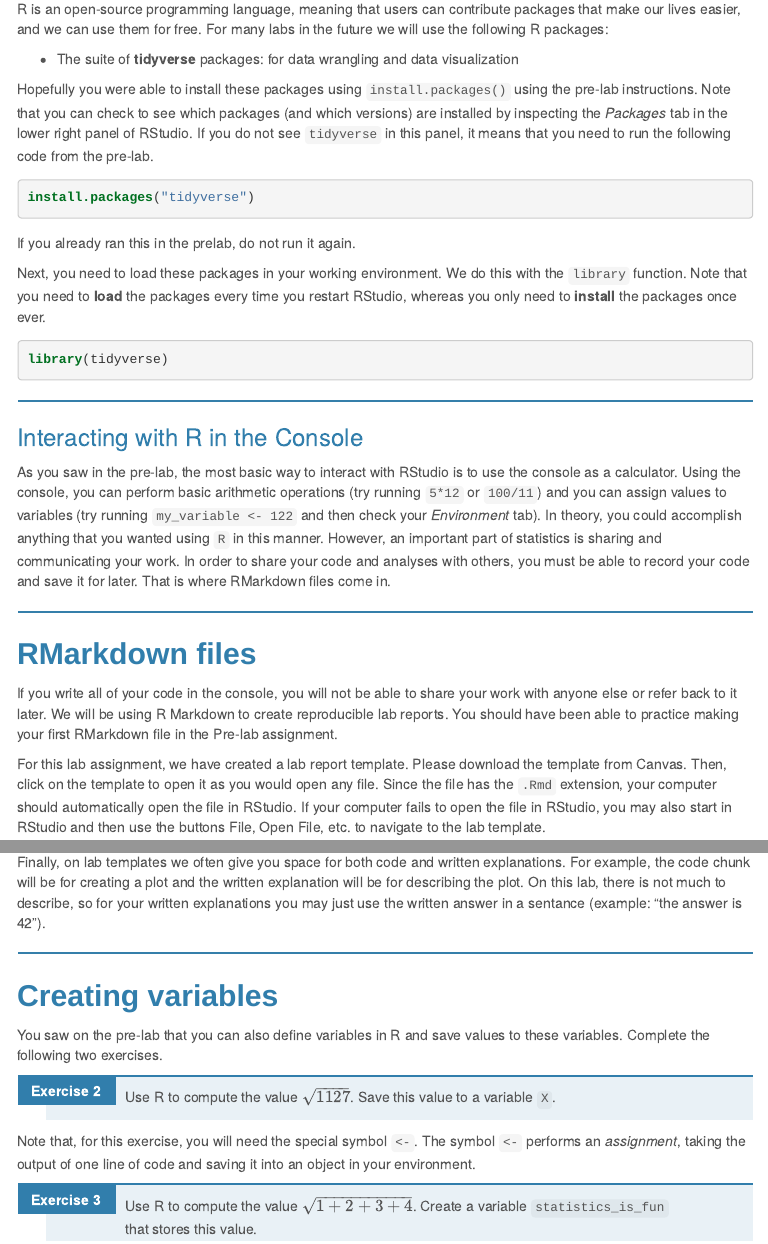
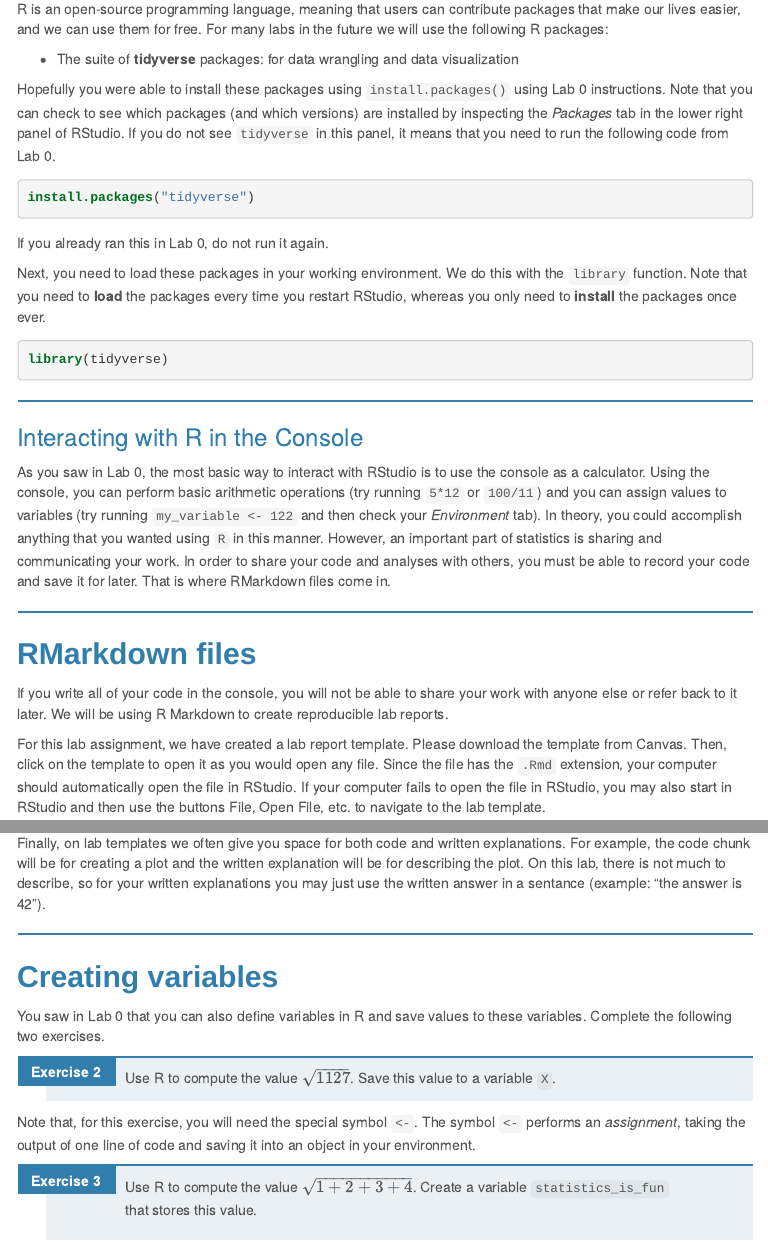
Before and after one commit to bryandmartin/STAT311, an R Markdown document (oiLabs/Week1/lab1.Rmd): the page in a window 1100 px wide, from 1100 px down, and a second part further down, joined at a grey line. The pictures show the output file oiLabs/Week1/lab1.html that the author committed with the source, opened offline; menus at the side of the page are left out.

Commit message:
formatting, updating

````diff
--- a/oiLabs/Week1/lab1.Rmd
+++ b/oiLabs/Week1/lab1.Rmd
@@ -29,7 +29,7 @@ This lab will require you to run some very basic commands in R. You will explore
 
 ## Getting Started
 
-Hopefully you were able to download R and RStudio by following the Prelab instructions. If so, go ahead and launch RStudio. You should see a window that looks similar to the image shown below (your version will likely be newer).
+Hopefully you were able to download R and RStudio by following the Lab 0  instructions. If so, go ahead and launch RStudio. You should see a window that looks similar to the image shown below (your version will likely be newer).
 
 ![](r-interface-2016.png)
 <br>
@@ -50,14 +50,14 @@ packages that make our lives easier, and we can use them for free. For many labs
 
 - The suite of **tidyverse** packages: for data wrangling and data visualization
 
-Hopefully you were able to install these packages using ``install.packages()`` using the pre-lab instructions. Note that you can check to see which packages (and which versions) are installed by
-inspecting the *Packages* tab in the lower right panel of RStudio. If you do not see ``tidyverse`` in this panel, it means that you need to run the following code from the pre-lab.
+Hopefully you were able to install these packages using ``install.packages()`` using Lab 0 instructions. Note that you can check to see which packages (and which versions) are installed by
+inspecting the *Packages* tab in the lower right panel of RStudio. If you do not see ``tidyverse`` in this panel, it means that you need to run the following code from Lab 0.
 
 ```{r install-packages, message = FALSE, eval=FALSE}
 install.packages("tidyverse")
 ```
 
-If you already ran this in the prelab, do not run it again.
+If you already ran this in Lab 0, do not run it again.
 
 Next, you need to load these packages in your working environment. We do this with
 the `library` function. Note that you need to **load** the packages every time you restart RStudio, whereas you only need to **install** the packages once ever.
@@ -70,13 +70,13 @@ library(tidyverse)
 
 ### Interacting with R in the Console
 
-As you saw in the pre-lab, the most basic way to interact with RStudio is to use the console as a calculator. Using the console, you can perform basic arithmetic operations (try running `5*12` or `100/11`) and you can assign values to variables (try running `my_variable <- 122` and then check your *Environment* tab). In theory, you could accomplish anything that you wanted using `R` in this manner. However, an important part of statistics is sharing and communicating your work. In order to share your code and analyses with others, you must be able to record your code and save it for later. That is where RMarkdown files come in.
+As you saw in Lab 0, the most basic way to interact with RStudio is to use the console as a calculator. Using the console, you can perform basic arithmetic operations (try running `5*12` or `100/11`) and you can assign values to variables (try running `my_variable <- 122` and then check your *Environment* tab). In theory, you could accomplish anything that you wanted using `R` in this manner. However, an important part of statistics is sharing and communicating your work. In order to share your code and analyses with others, you must be able to record your code and save it for later. That is where RMarkdown files come in.
 
 * * *
 
 ## RMarkdown files
 
-If you write all of your code in the console, you will not be able to share your work with anyone else or refer back to it later. We will be using R Markdown to create reproducible lab reports. You should have been able to practice making your first RMarkdown file in the Pre-lab assignment.
+If you write all of your code in the console, you will not be able to share your work with anyone else or refer back to it later. We will be using R Markdown to create reproducible lab reports.
 
 For this lab assignment, we have created a lab report template. Please download the template from Canvas. Then, click on the template to open it as you would open any file. Since the file has the `.Rmd` extension, your computer should automatically open the file in RStudio. If your computer fails to open the file in RStudio, you may also start in RStudio and then use the buttons File, Open File, etc. to navigate to the lab template.
 
@@ -113,7 +113,7 @@ Finally, on lab templates we often give you space for both code and written expl
 
 ## Creating variables
 
-You saw on the pre-lab that you can also define variables in R and save values to these variables. Complete the following two exercises.
+You saw in Lab 0 that you can also define variables in R and save values to these variables. Complete the following two exercises.
 
 2. Use R to compute the value $\sqrt{1127}$. Save this value to a variable `X`.
 
````
Also changed, not shown: oiLabs/Week1/lab0.Rmd (+2 -2 lines), oiLabs/Week1/lab1_template.Rmd (+1 -1 lines), _layouts/default.html, index.html, oiLabs/Week1/lab0.html, oiLabs/Week1/lab1.html, oiLabs/lab.css (line endings or trailing spaces), oiLabs/Week1/lab1.Rmd (2 more changed lines).
